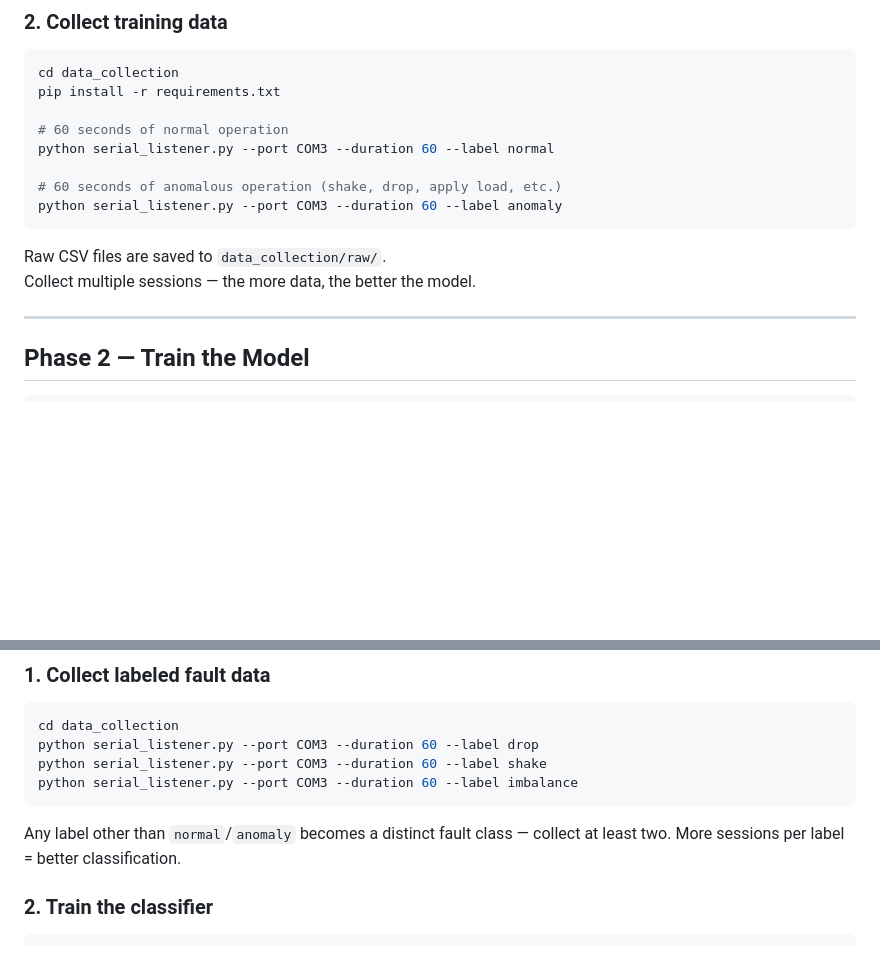
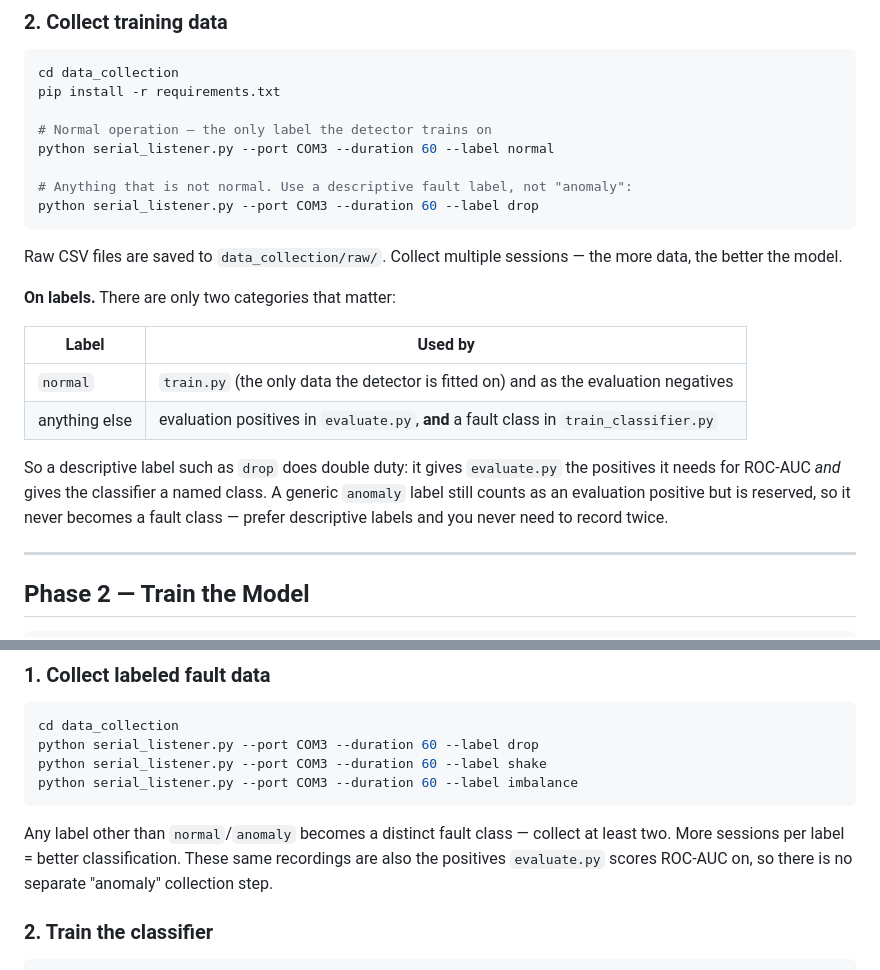
Before and after one commit to BonchitoSky/edge-ai-anomaly-detection, a Markdown page: README.md, 2 parts joined by grey strips. Drawn GitHub-style; blank space fills up the shorter version.

Commit message:
Reconcile label workflow between README and SETUP

````diff
--- a/README.md
+++ b/README.md
@@ -114,15 +114,27 @@ pio device monitor        # verify CSV header + rows in terminal
 cd data_collection
 pip install -r requirements.txt
 
-# 60 seconds of normal operation
+# Normal operation — the only label the detector trains on
 python serial_listener.py --port COM3 --duration 60 --label normal
 
-# 60 seconds of anomalous operation (shake, drop, apply load, etc.)
-python serial_listener.py --port COM3 --duration 60 --label anomaly
+# Anything that is not normal. Use a descriptive fault label, not "anomaly":
+python serial_listener.py --port COM3 --duration 60 --label drop
 ```
 
 Raw CSV files are saved to `data_collection/raw/`.
 Collect multiple sessions — the more data, the better the model.
+
+**On labels.** There are only two categories that matter:
+
+| Label         | Used by                                                                               |
+| ------------- | ------------------------------------------------------------------------------------- |
+| `normal`      | `train.py` (the only data the detector is fitted on) and as the evaluation negatives  |
+| anything else | evaluation positives in `evaluate.py`, **and** a fault class in `train_classifier.py` |
+
+So a descriptive label such as `drop` does double duty: it gives `evaluate.py` the
+positives it needs for ROC-AUC _and_ gives the classifier a named class. A generic
+`anomaly` label still counts as an evaluation positive but is reserved, so it never
+becomes a fault class — prefer descriptive labels and you never need to record twice.
 
 ---
 
@@ -161,6 +173,8 @@ python serial_listener.py --port COM3 --duration 60 --label imbalance
 
 Any label other than `normal`/`anomaly` becomes a distinct fault class —
 collect at least two. More sessions per label = better classification.
+These same recordings are also the positives `evaluate.py` scores ROC-AUC on,
+so there is no separate "anomaly" collection step.
 
 ### 2. Train the classifier
 
````
Also changed, not shown: SETUP.md (+1 -0 lines).
